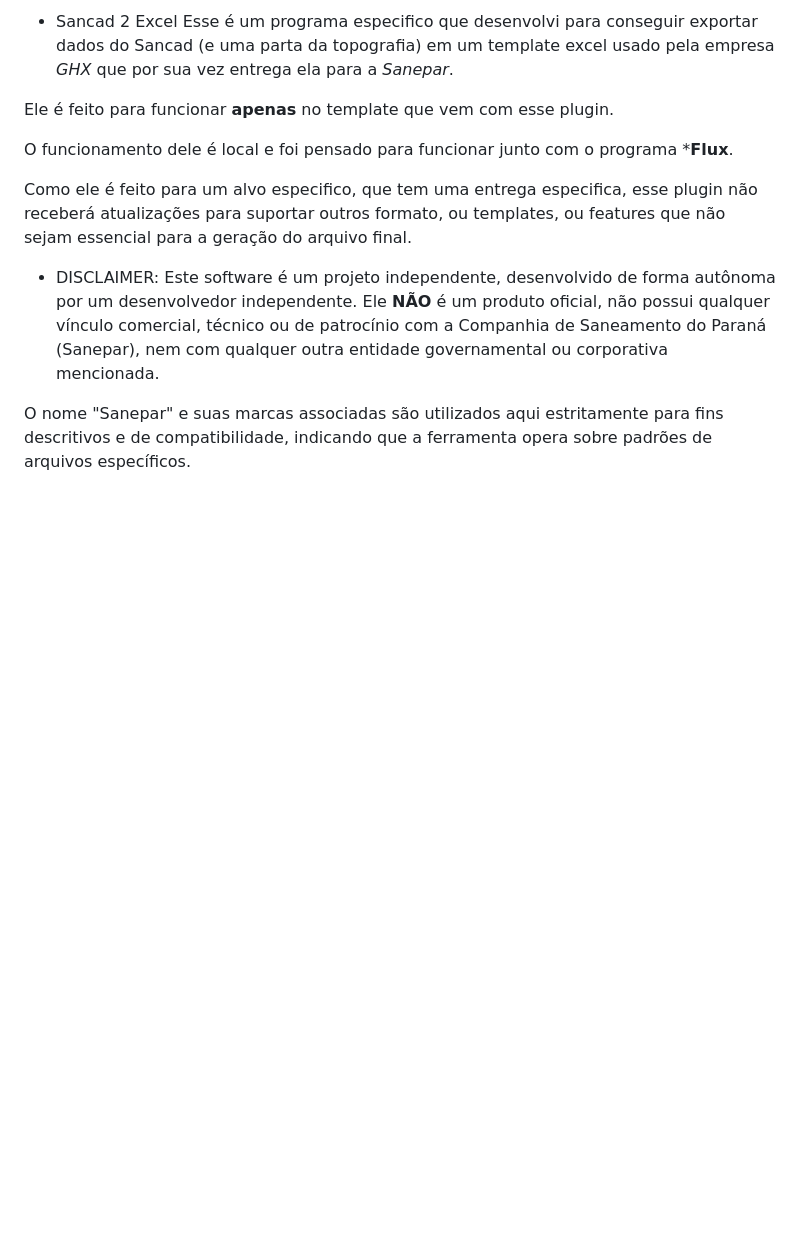
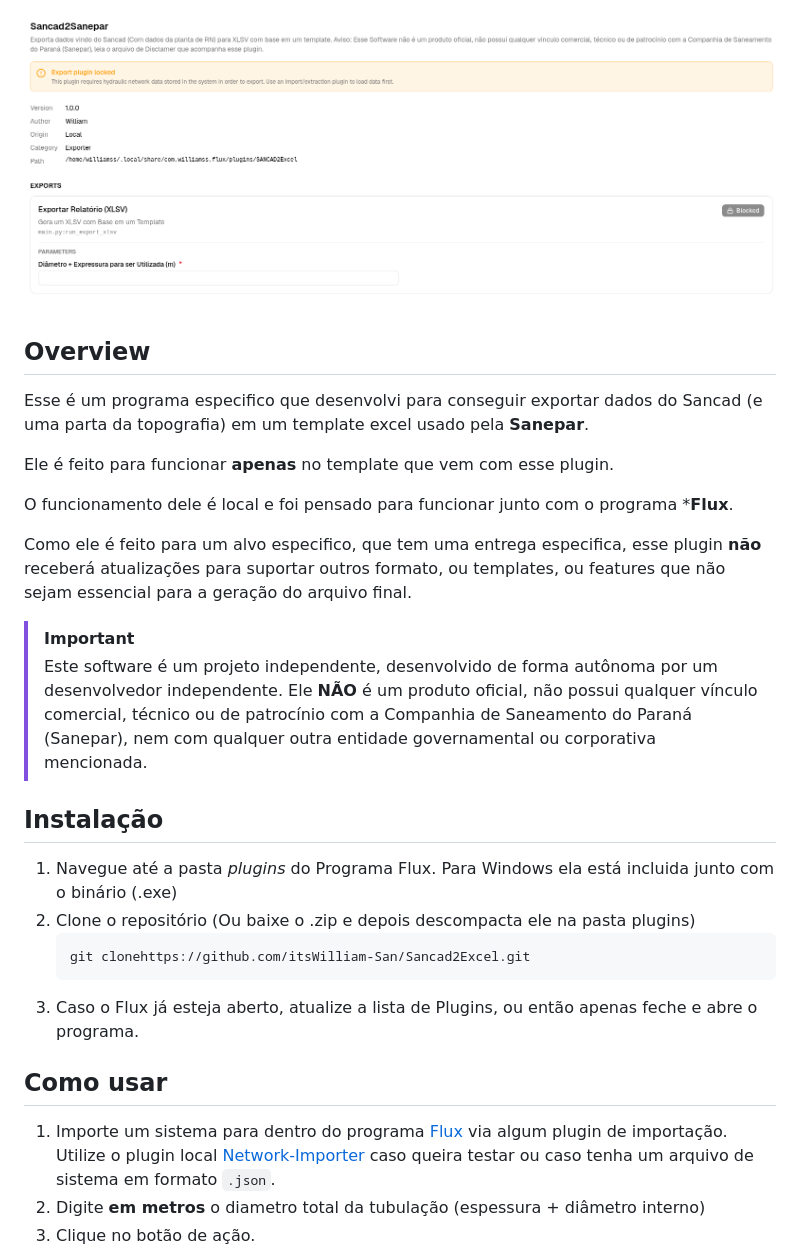
Before and after one commit to itsWilliam-San/Sancad2Excel, a Markdown page: README.md, the part around one of its changes. Rendered like a GitHub page; pictures changed too: .github/images/Plugin Mainpage.png (added); blank space fills up the shorter version.

Commit message:
README.md done

````diff
--- a/README.md
+++ b/README.md
@@ -1,15 +1,33 @@
-* Sancad 2 Excel
-Esse é um programa especifico que desenvolvi para conseguir exportar dados do Sancad (e uma parta da topografia) em um template excel usado pela
-empresa *GHX* que por sua vez entrega ela para a *Sanepar*.
+<img src="/.github/images/Plugin Mainpage.png"/>
+
+Overview
+---
+Esse é um programa especifico que desenvolvi para conseguir exportar dados do Sancad (e uma parta da topografia) em um template excel usado pela **Sanepar**.
 
 Ele é feito para funcionar **apenas** no template que vem com esse plugin.
 
 O funcionamento dele é local e foi pensado para funcionar junto com o programa ***Flux**.
 
-Como ele é feito para um alvo especifico, que tem uma entrega especifica, esse plugin não receberá atualizações
-para suportar outros formato, ou templates, ou features que não sejam essencial para a geração do arquivo final.
+Como ele é feito para um alvo especifico, que tem uma entrega especifica, esse plugin **não** receberá atualizações para suportar outros formato, ou templates, ou features que não sejam essencial para a geração do arquivo final.
 
-* DISCLAIMER:
-Este software é um projeto independente, desenvolvido de forma autônoma por um desenvolvedor independente. Ele **NÃO** é um produto oficial, não possui qualquer vínculo comercial, técnico ou de patrocínio com a Companhia de Saneamento do Paraná (Sanepar), nem com qualquer outra entidade governamental ou corporativa mencionada.
+>[!IMPORTANT]
+> Este software é um projeto independente, desenvolvido de forma autônoma por um desenvolvedor independente. Ele **NÃO** é um produto oficial, não possui qualquer vínculo comercial, técnico ou de patrocínio com a Companhia de Saneamento do Paraná (Sanepar), nem com qualquer outra entidade governamental ou corporativa mencionada.
 
-O nome "Sanepar" e suas marcas associadas são utilizados aqui estritamente para fins descritivos e de compatibilidade, indicando que a ferramenta opera sobre padrões de arquivos específicos.
+Instalação
+---
+1. Navegue até a pasta *plugins* do Programa Flux.
+   Para Windows ela está incluida junto com o binário (.exe)
+2. Clone o repositório (Ou baixe o .zip e depois descompacta ele na pasta plugins)
+    ``` bash
+    git clonehttps://github.com/itsWilliam-San/Sancad2Excel.git
+    ```
+3. Caso o Flux já esteja aberto, atualize a lista de Plugins, ou então apenas feche e abre o programa.
+
+Como usar
+---
+1. Importe um sistema para dentro do programa [Flux](https://github.com/itsWilliam-San/Flux) via algum plugin de importação.
+   Utilize o plugin local [Network-Importer](https://github.com/itsWilliam-San/Network-Importer) caso queira testar ou caso tenha um arquivo de
+   sistema em formato `.json`.
+2. Digite **em metros** o diametro total da tubulação (espessura + diâmetro interno)
+3. Clique no botão de ação.
+
````
Also changed, not shown: other parts of README.md (+49 -0 lines), .github/images/outputSample.png (added).
